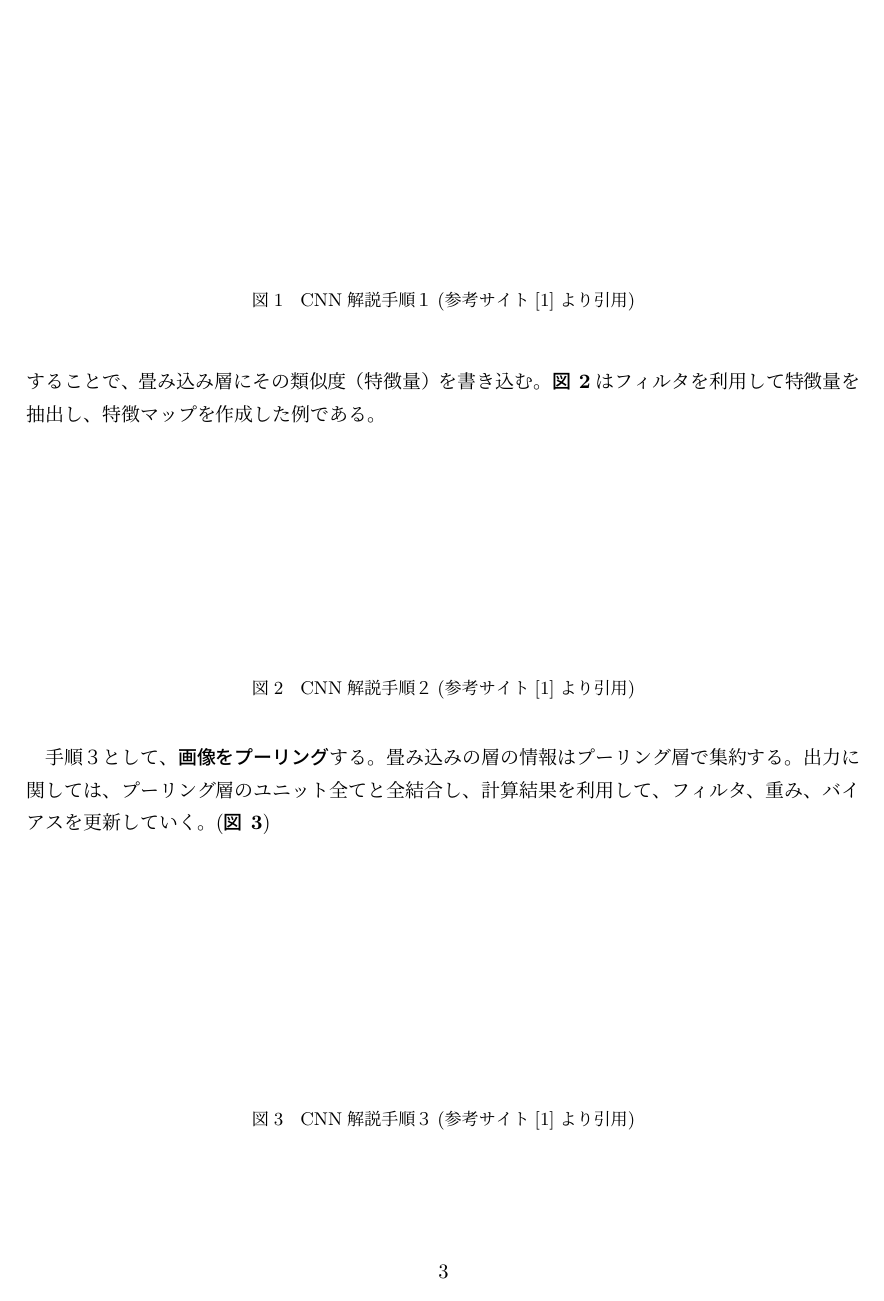
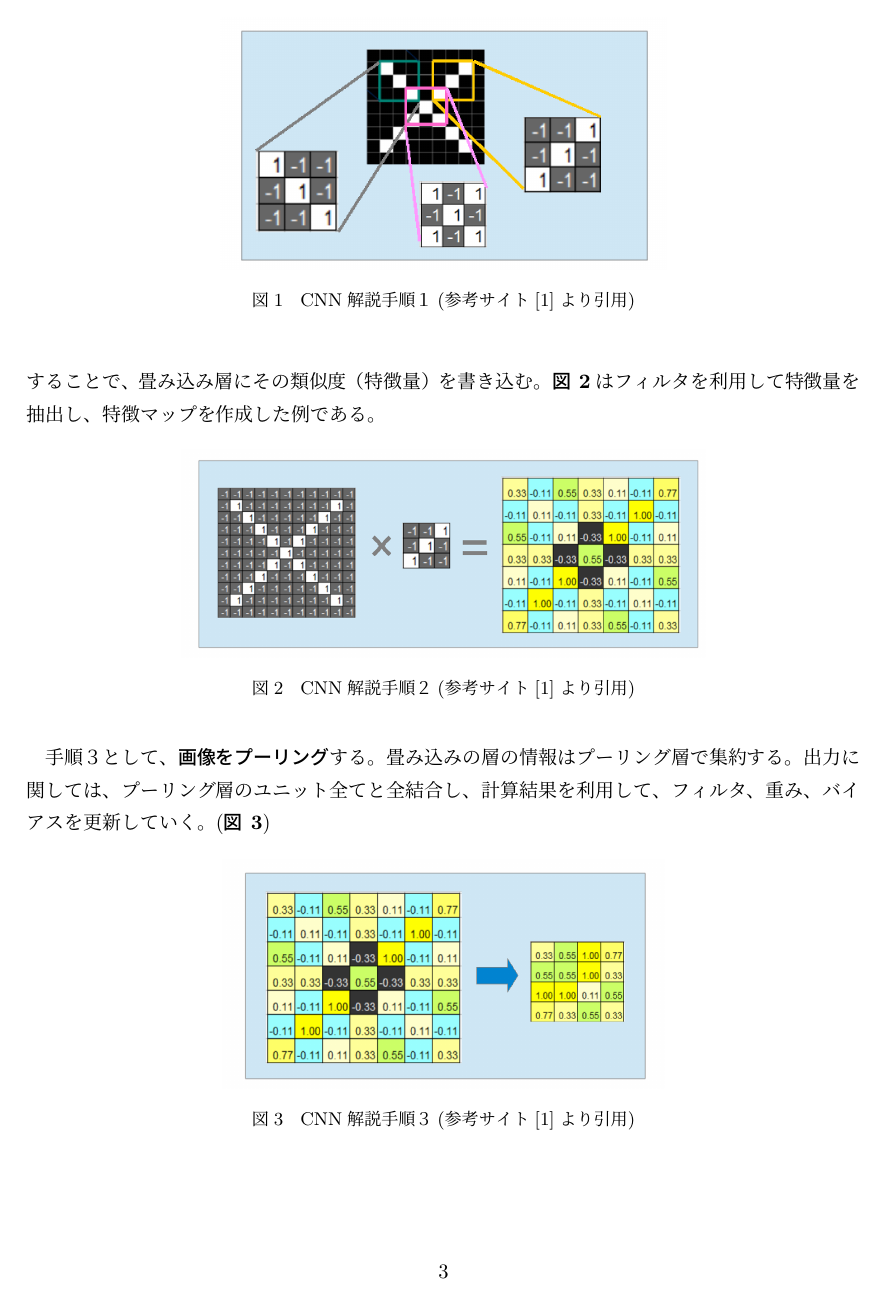
Before and after one commit to Kinkai-10/fingerprint, a LaTeX document (report_G3.tex): page 4 of 11. Compiled offline with pLaTeX and dvipdfmx.

Commit message:
change package name

```diff
--- a/report_G3.tex
+++ b/report_G3.tex
@@ -7,7 +7,7 @@
 % ソースコード貼り付け用
 \usepackage{listings}
 \usepackage{plistings}
-\usepackage{color}
+\usepackage[dvipdfmx]{color}
 % lstlisting環境の設定
 \lstset{
   language=Python, % 言語の指定
```
Also changed, not shown: report_G3.pdf.
